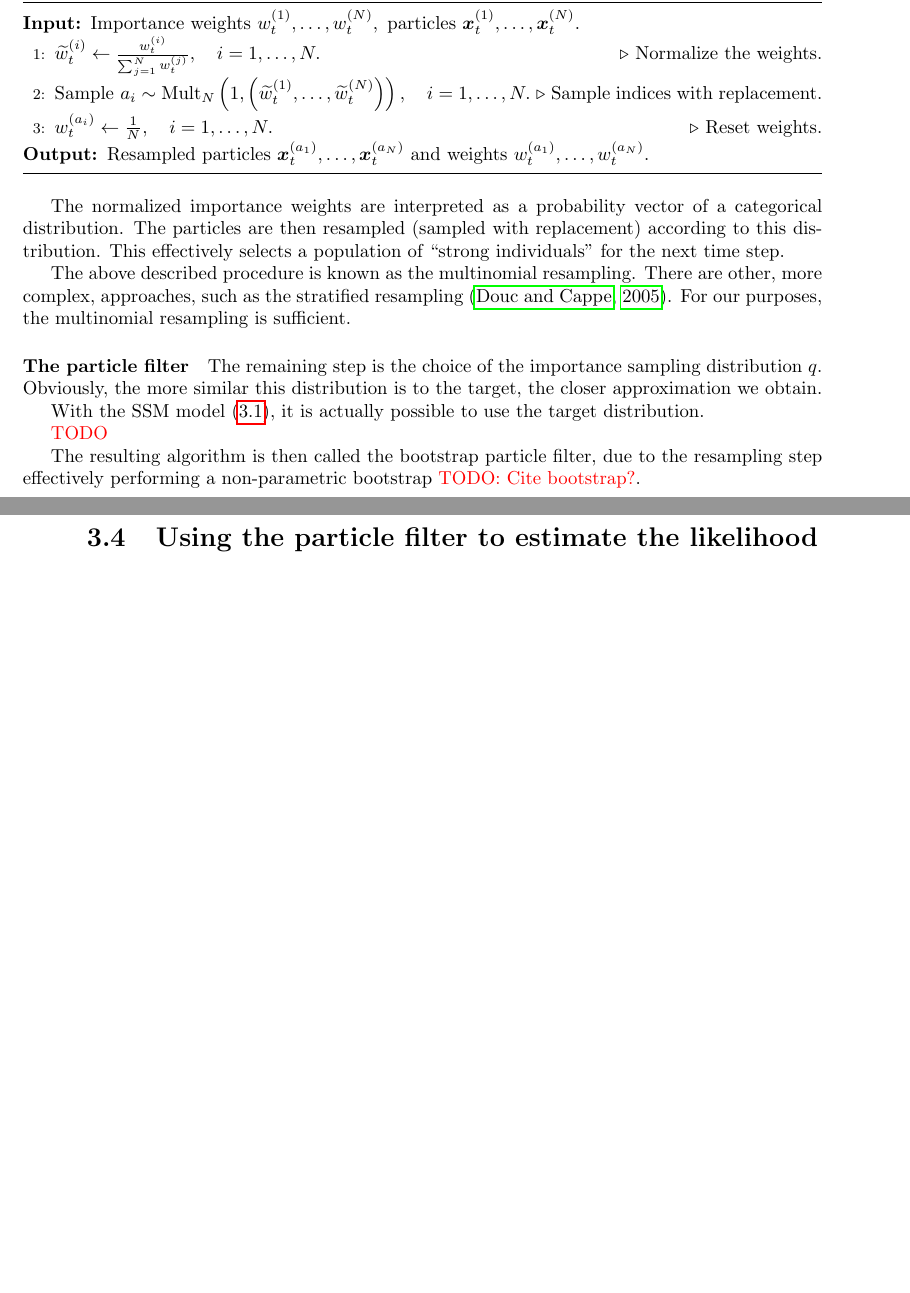
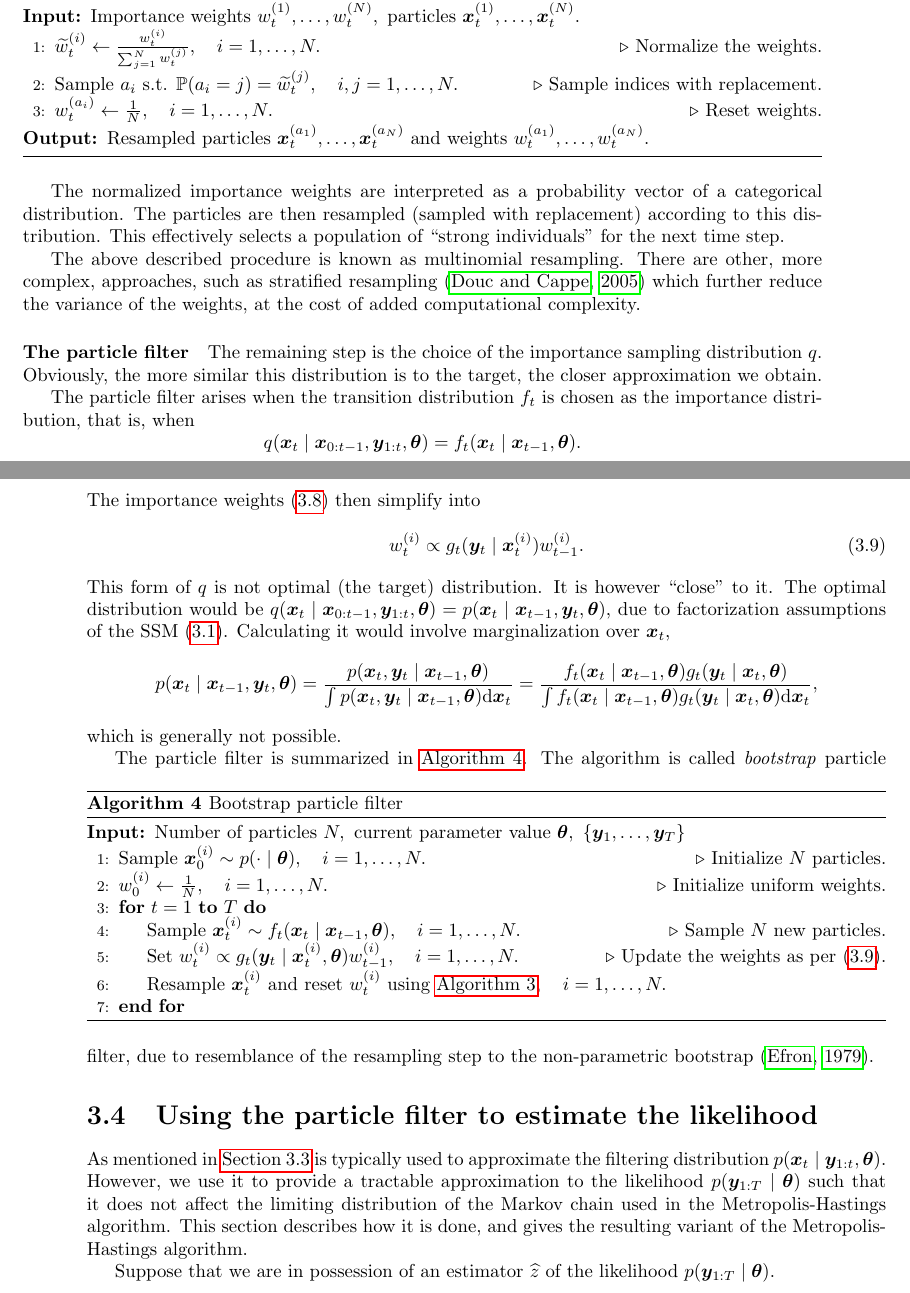
Before and after one commit to tomaskala/master-thesis, a LaTeX thesis (thesis/Thesis.tex, which reads thesis/tex/chapters/inference.tex): two parts of pages 25 and 26 of 34, joined at a grey line, cut so that both start at the same text, the shorter picture padded with empty space. Compiled offline with pdfLaTeX.

Commit message:
Finished particle filter derivation

```diff
--- a/thesis/tex/chapters/inference.tex
+++ b/thesis/tex/chapters/inference.tex
@@ -269,7 +269,7 @@ To alleviate this, the following resampling step is introduced.
 
         \State $\widetilde{w}_t^{(i)} \gets \frac{w_t^{(i)}}{\sum_{j=1}^N w_t^{(j)}}, \quad i = 1, \ldots, N.$ \Comment{Normalize the weights.}
 
-        \State $\text{Sample } a_i \sim \text{Mult}_N \left(1, \left(\widetilde{w}_t^{(1)}, \ldots, \widetilde{w}_t^{(N)}\right) \right), \quad i = 1, \ldots, N.$ \Comment{Sample indices with replacement.}
+        \State $\text{Sample } a_i \text{ s.t. } \mathbb{P}(a_i = j) = \widetilde{w}_t^{(j)}, \quad i,j = 1, \ldots, N.$ \Comment{Sample indices with replacement.}
 
         \State $w_t^{(a_i)} \gets \frac{1}{N}, \quad i = 1, \ldots, N.$ \Comment{Reset weights.}
 
@@ -279,17 +279,51 @@ To alleviate this, the following resampling step is introduced.
 
 The normalized importance weights are interpreted as a probability vector of a categorical distribution. The particles are then resampled (sampled with replacement) according to this distribution. This effectively selects a population of ``strong individuals'' for the next time step.
 
-The above described procedure is known as the multinomial resampling. There are other, more complex, approaches, such as the stratified resampling \citep{resampling}. For our purposes, the multinomial resampling is sufficient.
+The above described procedure is known as multinomial resampling. There are other, more complex, approaches, such as stratified resampling \citep{resampling} which further reduce the variance of the weights, at the cost of added computational complexity.
 
 \paragraph{The particle filter}
 The remaining step is the choice of the importance sampling distribution $q$. Obviously, the more similar this distribution is to the target, the closer approximation we obtain.
 
-With the SSM model \eqref{eq:factorization}, it is actually possible to use the target distribution.
+The particle filter arises when the transition distribution $\trans_t$ is chosen as the importance distribution, that is, when
+\begin{equation*}
+q(\bx_t \mid \bx_{0:t-1}, \by_{1:t}, \btheta) = \trans_t(\bx_t \mid \bx_{t-1}, \btheta).
+\end{equation*}
+The importance weights \eqref{eq:weight-recursion2} then simplify into
+\begin{equation} \label{eq:weight-recursion3}
+w_t^{(i)} \propto \obs_t(\by_t \mid \bx_t^{(i)}) w_{t-1}^{(i)}.
+\end{equation}
+This form of $q$ is not optimal (the target) distribution. It is however ``close'' to it. The optimal distribution would be $q(\bx_t \mid \bx_{0:t-1}, \by_{1:t}, \btheta) = p(\bx_t \mid \bx_{t-1}, \by_{t}, \btheta)$, due to factorization assumptions of the SSM \eqref{eq:factorization}. Calculating it would involve marginalization over $\bx_t$,
+\begin{equation*}
+p(\bx_t \mid \bx_{t-1}, \by_{t}, \btheta) = \frac{p(\bx_t, \by_{t} \mid \bx_{t-1}, \btheta)}{\int p(\bx_t, \by_{t} \mid \bx_{t-1}, \btheta) \dx{\bx_t}} = \frac{\trans_t(\bx_t \mid \bx_{t-1}, \btheta) \obs_t(\by_t \mid \bx_t, \btheta)}{\int \trans_t(\bx_t \mid \bx_{t-1}, \btheta) \obs_t(\by_t \mid \bx_t, \btheta) \dx{\bx_t}},
+\end{equation*}
+which is generally not possible.
 
-{\color{red} TODO}
+The particle filter is summarized in \autoref{alg:particle-filter}.
+\begin{algorithm}[ht]
+    \caption{Bootstrap particle filter}
+    \label{alg:particle-filter}
+    \begin{algorithmic}[1]
+        \Input $\text{Number of particles } N,\ \text{current parameter value } \btheta,\ \left\{\by_1, \ldots, \by_T\right\}$
 
-The resulting algorithm is then called the bootstrap particle filter, due to the resampling step effectively performing a non-parametric bootstrap {\color{red} TODO: Cite bootstrap?}.
+        \State $\text{Sample } \bx_0^{(i)} \sim \sprior(\cdot \mid \btheta), \quad i = 1, \ldots, N.$ \Comment{Initialize $N$ particles.}
+
+        \State $w_0^{(i)} \gets \frac{1}{N}, \quad i = 1, \ldots, N.$ \Comment{Initialize uniform weights.}
+
+        \For{$t = 1\ \mathbf{to}\ T$}
+        \State $\text{Sample } \bx_t^{(i)} \sim \trans_t(\bx_t \mid \bx_{t-1}, \btheta), \quad i = 1, \ldots, N.$ \Comment{Sample $N$ new particles.}
+
+        \State $\text{Set } w_t^{(i)} \propto \obs_t(\by_t \mid \bx_t^{(i)}, \btheta) w_{t-1}^{(i)}, \quad i = 1, \ldots, N.$ \Comment{Update the weights as per \eqref{eq:weight-recursion3}.}
+
+        \State $\text{Resample } \bx_t^{(i)} \text{ and reset } w_t^{(i)} \text{ using \autoref{alg:resampling}}, \quad i = 1, \ldots, N.$
+        \EndFor
+    \end{algorithmic}
+\end{algorithm}
+The algorithm is called \emph{bootstrap} particle filter, due to resemblance of the resampling step to the non-parametric bootstrap \citep{bootstrap}.
 
 
 
 \section{Using the particle filter to estimate the likelihood} \label{sec:particle-filter-estimate}
+
+As mentioned in \autoref{sec:particle-filter} is typically used to approximate the filtering distribution $p(\bx_t \mid \by_{1:t}, \btheta)$. However, we use it to provide a tractable approximation to the likelihood $p(\by_{1:T} \mid \btheta)$ such that it does not affect the limiting distribution of the Markov chain used in the Metropolis-Hastings algorithm. This section describes how it is done, and gives the resulting variant of the Metropolis-Hastings algorithm.
+
+Suppose that we are in possession of an estimator $\widehat{z}$ of the likelihood $p(\by_{1:T} \mid \btheta)$.
```
Also changed, not shown: thesis/tex/references.bib (+17 -0 lines), thesis/Thesis.pdf, thesis/tex/chapters/inference.tex (14 more changed lines).
